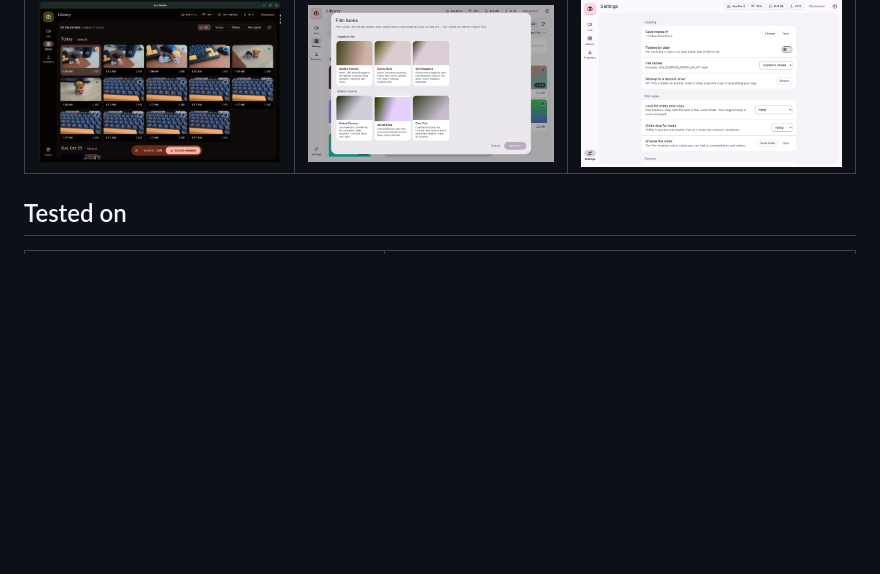
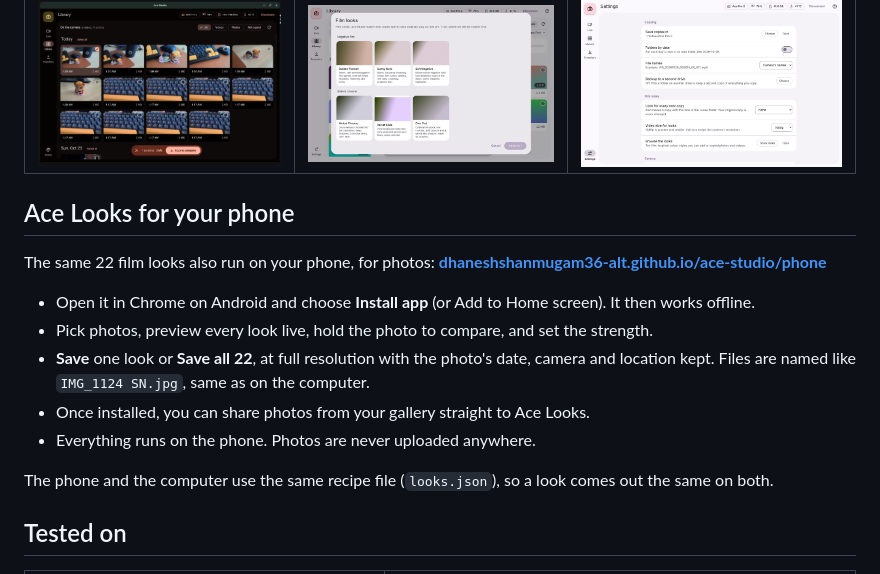
Before and after one commit to dhaneshshanmugam36-alt/ace-studio, a Markdown page: README.md, the part around the change. Rendered like a GitHub page; blank space fills up the shorter version.

Commit message:
Ace Looks phone app, sharper film looks shared with desktop

```diff
--- a/README.md
+++ b/README.md
@@ -69,6 +69,20 @@ Insta360 doesn't make software for Linux. Ace Studio fills part of that gap.
 | Library | Film looks | Settings |
 |---|---|---|
 | ![Library](docs/screenshots/library.png) | ![Film looks](docs/screenshots/looks.png) | ![Settings](docs/screenshots/settings.png) |
+
+## Ace Looks for your phone
+
+The same 22 film looks also run on your phone, for photos:
+**[dhaneshshanmugam36-alt.github.io/ace-studio/phone](https://dhaneshshanmugam36-alt.github.io/ace-studio/phone/)**
+
+- Open it in Chrome on Android and choose **Install app** (or Add to Home screen). It then works offline.
+- Pick photos, preview every look live, hold the photo to compare, and set the strength.
+- **Save** one look or **Save all 22**, at full resolution with the photo's date, camera and location
+  kept. Files are named like `IMG_1124 SN.jpg`, same as on the computer.
+- Once installed, you can share photos from your gallery straight to Ace Looks.
+- Everything runs on the phone. Photos are never uploaded anywhere.
+
+The phone and the computer use the same recipe file (`looks.json`), so a look comes out the same on both.
 
 ## Tested on
 
```
Also changed, not shown: docs/phone/icon-192.png (added), docs/phone/icon-512.png (added), 11 other files.
